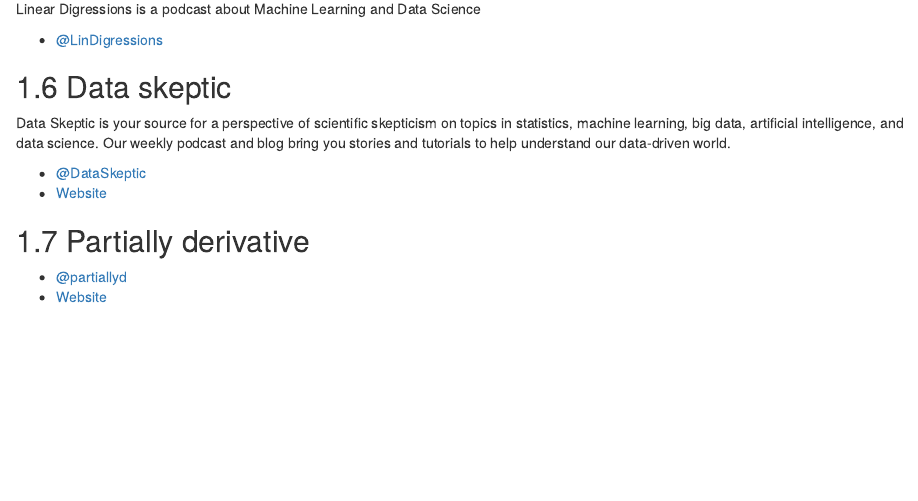
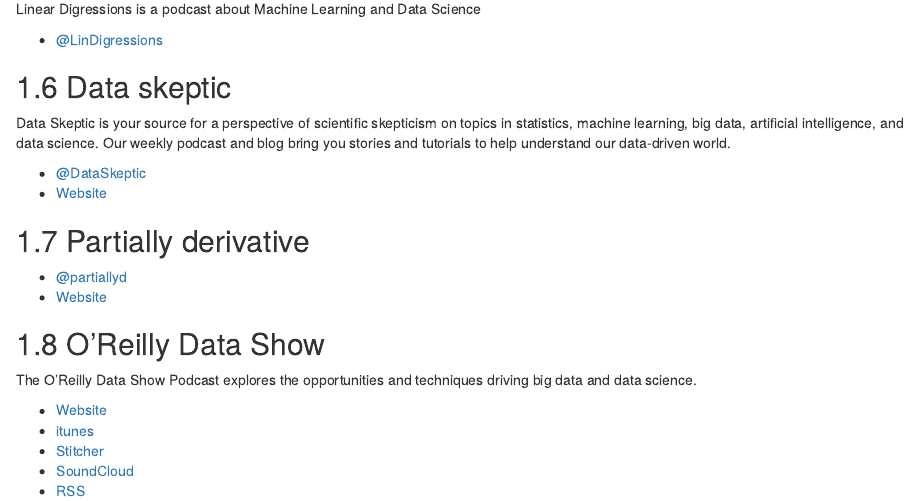
Before and after one commit to jumpingrivers/podcasts, an R Markdown document (01-technical.Rmd): the page in a window 1100 px wide, from 580 px down. Rendered offline with R 4.5, knitr and Pandoc, with nearby package versions; drawn as R Markdown's standard HTML page in place of the format the file asks for.

Commit message:
add O'Reilly Data Show podcast

```diff
--- a/01-technical.Rmd
+++ b/01-technical.Rmd
@@ -48,7 +48,18 @@
   * [\@DataSkeptic](https://twitter.com/DataSkeptic)
   * [Website](https://dataskeptic.com/)
 
+
 ## Partially derivative
 
  * [\@partiallyd](https://twitter.com/partiallyd)
  * [Website](http://partiallyderivative.com/)
+
+## O'Reilly Data Show
+
+The O'Reilly Data Show Podcast explores the opportunities and techniques driving big data and data science.
+
+ * [Website](https://www.oreilly.com/topics/oreilly-data-show-podcast)
+ * [itunes](https://itunes.apple.com/us/podcast/oreilly-data-show/id944929220)
+ * [Stitcher](http://www.stitcher.com/podcast/oreilly-media-2/the-oreilly-data-show-podcast?refid=stpr)
+ * [SoundCloud](https://soundcloud.com/oreilly-radar/sets/the-oreilly-data-show-podcast)
+ * [RSS](http://feeds.podtrac.com/IOJSwQcdEBcg)
```
